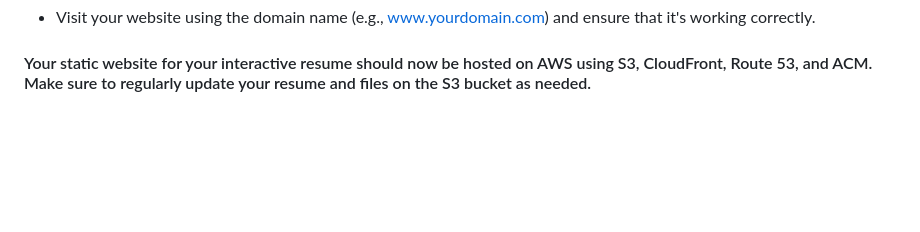
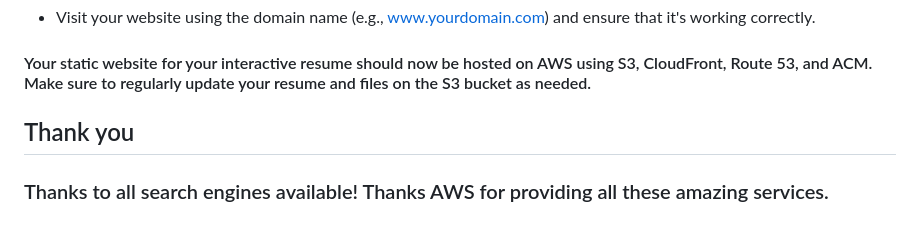
Before and after one commit to Ceceskii/Interactive_resume, a Markdown page: readme.md, the part around the change. GitHub-like rendering; blank space fills up the shorter version.

```diff
--- a/readme.md
+++ b/readme.md
@@ -45,3 +45,6 @@
 * Visit your website using the domain name (e.g., www.yourdomain.com) and ensure that it's working correctly.
 
 #### Your static website for your interactive resume should now be hosted on AWS using S3, CloudFront, Route 53, and ACM. Make sure to regularly update your resume and files on the S3 bucket as needed.
+
+## Thank you
+### Thanks to all search engines available! Thanks AWS for providing all these amazing services.
```
